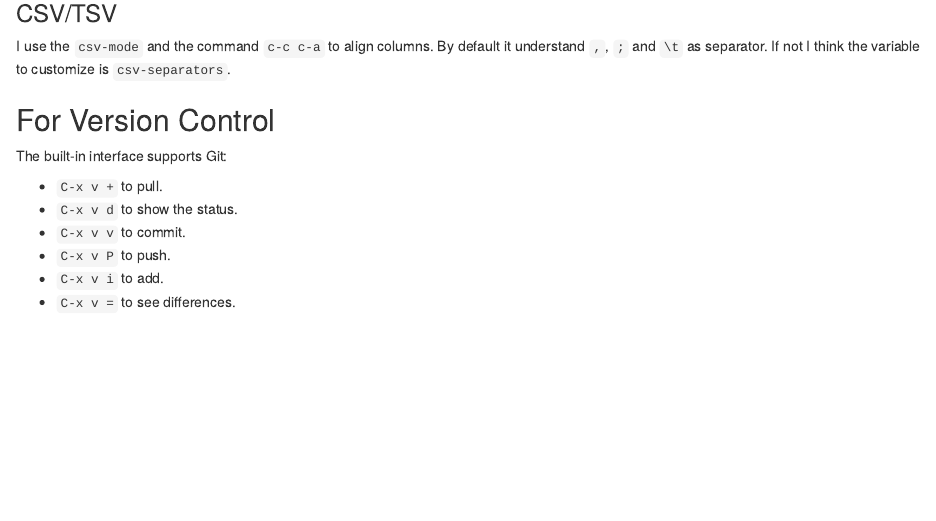
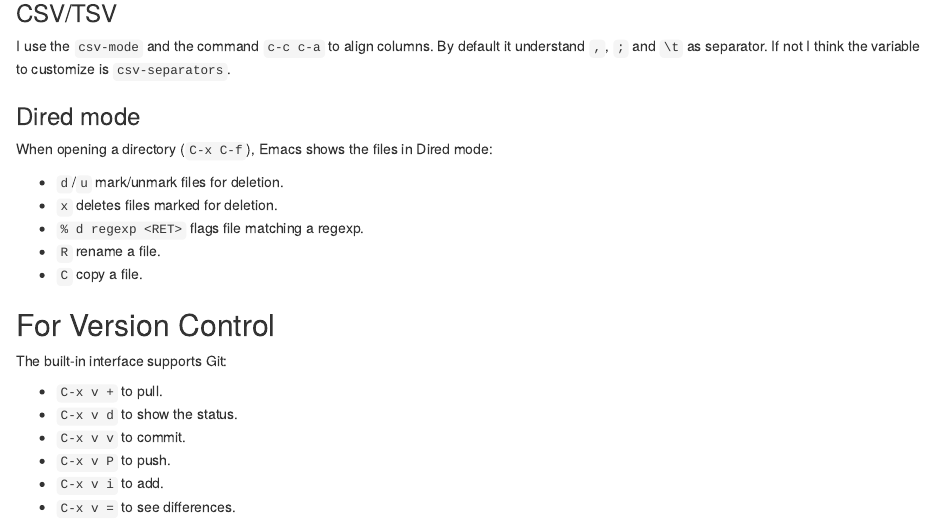
Before and after one commit to jmonlong/Hippocamplus, an R Markdown document (content/fixed/emacs.Rmd): the page in a window 1100 px wide, from 5900 px down. Rendered offline with R 4.5, knitr and Pandoc, with nearby package versions; drawn as R Markdown's standard HTML page in place of the format the file asks for.

Commit message:
dired mode

```diff
--- a/content/fixed/emacs.Rmd
+++ b/content/fixed/emacs.Rmd
@@ -337,6 +337,16 @@ I use the `csv-mode` and the command `c-c c-a` to align columns.
 By default it understand `,`, `;` and `\t` as separator.
 If not I think the variable to customize is `csv-separators`.
 
+### Dired mode
+
+When opening a directory (`C-x C-f`), Emacs shows the files in Dired mode:
+
+- `d`/`u` mark/unmark files for deletion.
+- `x` deletes files marked for deletion.
+- `% d regexp <RET>` flags file matching a regexp.
+- `R` rename a file.
+- `C` copy a file.
+
 ## For Version Control
 
 The built-in interface supports Git:
```
